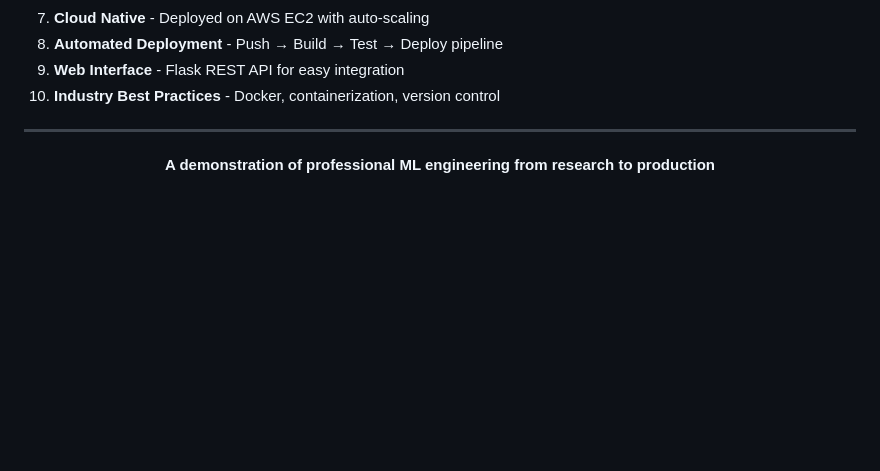
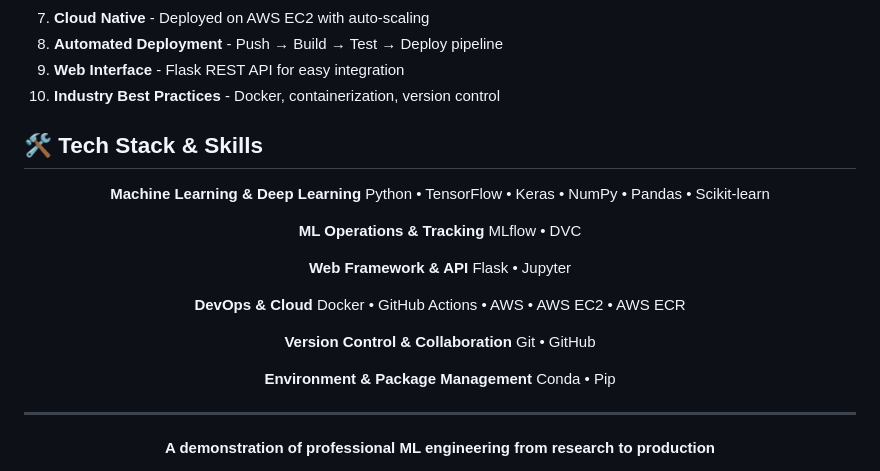
Before and after one commit to Vishal-21x/Kidney-Disease-Classification-MLflow-DVC, a Markdown page: README.md, the part around one of its changes. Drawn GitHub-style; blank space fills up the shorter version.

Commit message:
skill added

```diff
--- a/README.md
+++ b/README.md
@@ -206,6 +206,32 @@ All metrics monitored via **MLflow Dashboard** for experiment comparison and ana
 9. **Web Interface** - Flask REST API for easy integration
 10. **Industry Best Practices** - Docker, containerization, version control
 
+
+
+## 🛠️ Tech Stack & Skills
+
+<div align="center">
+
+**Machine Learning & Deep Learning**
+Python • TensorFlow • Keras • NumPy • Pandas • Scikit-learn
+
+**ML Operations & Tracking**
+MLflow • DVC
+
+**Web Framework & API**
+Flask • Jupyter
+
+**DevOps & Cloud**
+Docker • GitHub Actions • AWS • AWS EC2 • AWS ECR
+
+**Version Control & Collaboration**
+Git • GitHub
+
+**Environment & Package Management**
+Conda • Pip
+
+</div>
+
 ---
 
 <div align="center">
```
Also changed, not shown: other parts of README.md (+0 -1 lines).
